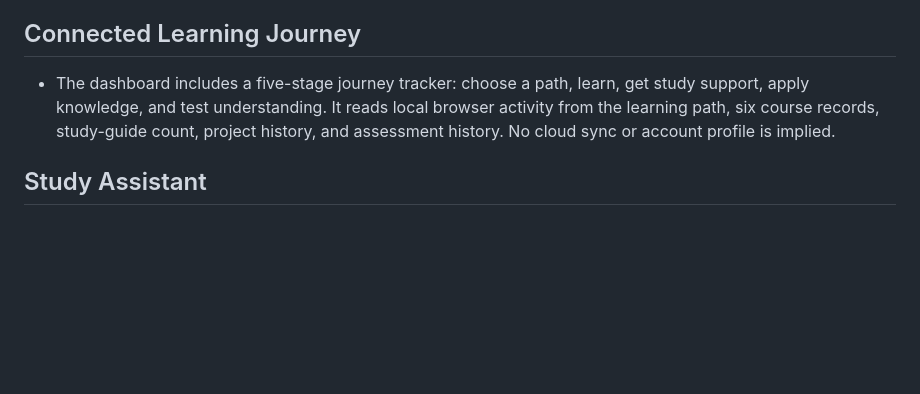
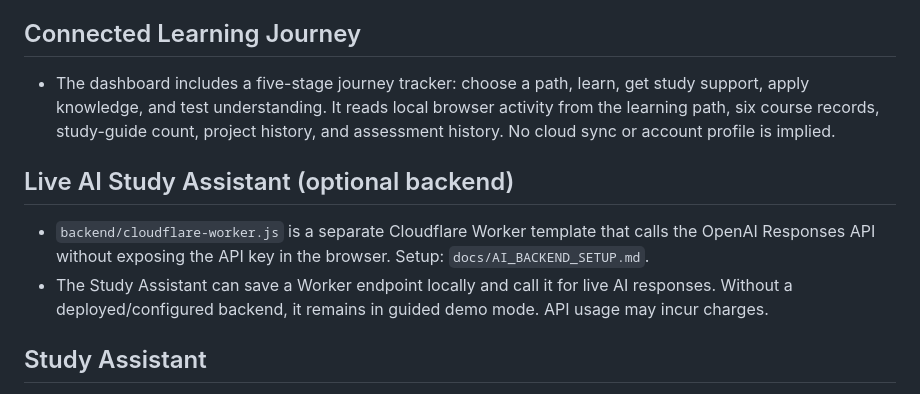
Before and after one commit to Mutayibnissar/keimova, a Markdown page: README.md, the part around the change. GitHub-like rendering; blank space fills up the shorter version.

Commit message:
Document optional live AI study assistant

```diff
--- a/README.md
+++ b/README.md
@@ -56,6 +56,11 @@ All progress remains in browser local storage. There is no account system or clo
 
 - The dashboard includes a five-stage journey tracker: choose a path, learn, get study support, apply knowledge, and test understanding. It reads local browser activity from the learning path, six course records, study-guide count, project history, and assessment history. No cloud sync or account profile is implied.
 
+## Live AI Study Assistant (optional backend)
+
+- `backend/cloudflare-worker.js` is a separate Cloudflare Worker template that calls the OpenAI Responses API without exposing the API key in the browser. Setup: `docs/AI_BACKEND_SETUP.md`.
+- The Study Assistant can save a Worker endpoint locally and call it for live AI responses. Without a deployed/configured backend, it remains in guided demo mode. API usage may incur charges.
+
 ## Study Assistant
 
 - **Study Assistant:** `study-assistant/index.html` — guided modes for concept scaffolding, retrieval-practice prompts, case-study structure and prompt improvement. The current interface is a transparent template-based demo; it is not connected to a language model or external API. A production AI connection needs a secured server-side endpoint and API key stored as a server secret.
```
